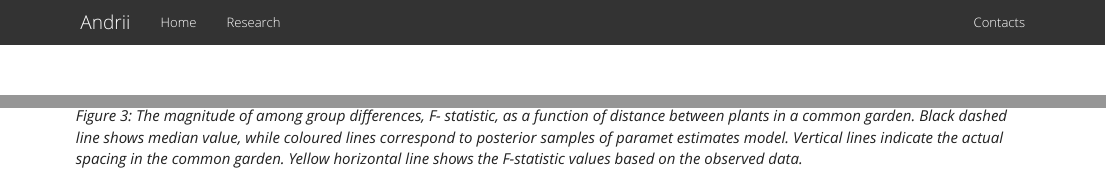
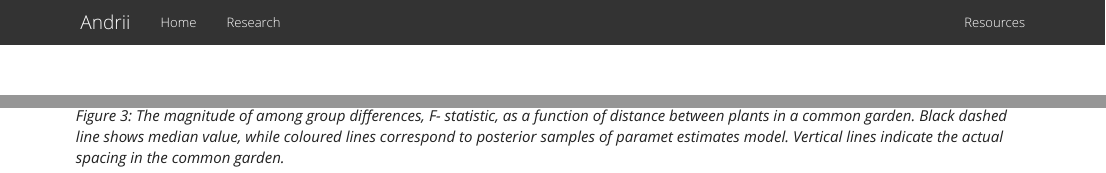
Before and after one commit to andriizayac/andriizayac.github.io, an R Markdown document (ESA_2020_appendix.Rmd): the page in a window 1100 px wide, from its top, and a second part further down, joined at a grey line. Rendered offline with R 4.5, knitr and Pandoc, with nearby package versions; some code elsewhere in the file could not run offline.

Commit message:
took away the actual fst from esa2020 appdx

````diff
--- a/ESA_2020_appendix.Rmd
+++ b/ESA_2020_appendix.Rmd
@@ -112,7 +110,7 @@ abline(h = real, lty = "solid", col = virpalette[5], lwd = 2)
 #   theme_bw() +
 #   theme(axis.title = element_text(size = 16), title = element_text(size = 18))
 ```
-_Figure 3: The magnitude of among group differences, F- statistic, as a function of distance between plants in a common garden. Black dashed line shows median value, while coloured lines correspond to posterior samples of paramet estimates model. Vertical lines indicate the actual spacing in the common garden. Yellow horizontal line shows the F-statistic values based on the observed data._
+_Figure 3: The magnitude of among group differences, F- statistic, as a function of distance between plants in a common garden. Black dashed line shows median value, while coloured lines correspond to posterior samples of paramet estimates model. Vertical lines indicate the actual spacing in the common garden._
 
 
 ```{r echo=FALSE, warning=FALSE, error=FALSE, message=FALSE, fig.align="center", fig.height=4, fig.width=6}
--- a/_site.yml
+++ b/_site.yml
@@ -8,5 +8,5 @@ navbar:
     - text: "Research"
       href: ESA_2020_appendix.html
   right:
-    - text: "Contacts"
-      href: contacts.html
+    - text: "Resources"
+      href: resources.html
````
Also changed, not shown: ESA_2020_appendix.Rmd (2 more changed lines).
